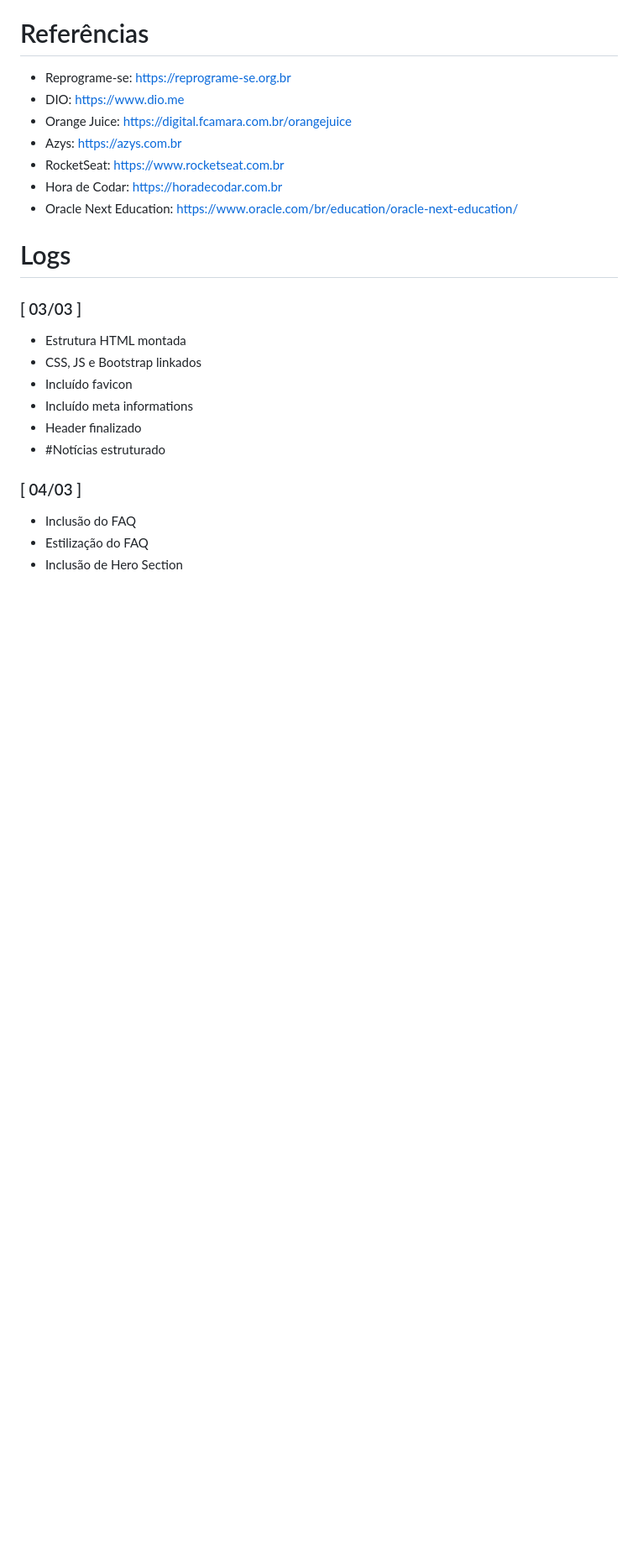
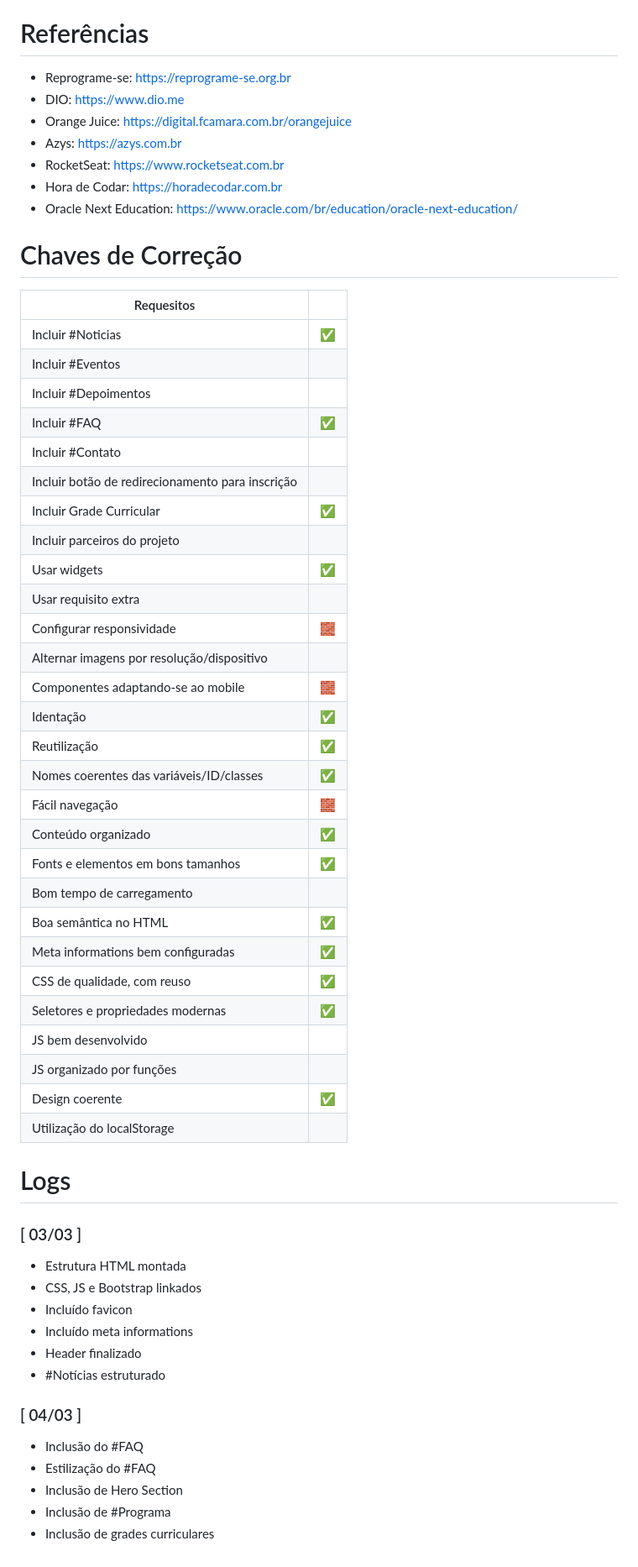
Before and after one commit to aylmerbolzan/1-Hackaton-Reprograme-se, a Markdown page: backlog.md, the part around one of its changes. Shown at 84% size. Drawn GitHub-style; blank space fills up the shorter version.

Commit message:
docs: inclusão das chaves de correção

```diff
--- a/backlog.md
+++ b/backlog.md
@@ -119,6 +123,40 @@ _<p style="text-align:right;">https://reprograme-se.org.br</p>_
 - RocketSeat: https://www.rocketseat.com.br
 - Hora de Codar: https://horadecodar.com.br
 - Oracle Next Education: https://www.oracle.com/br/education/oracle-next-education/
+
+# Chaves de Correção
+
+| Requesitos          |           |
+| ----------------- | ----------------- |
+| Incluir #Noticias | ✅ |
+| Incluir #Eventos |  |
+| Incluir #Depoimentos |  |
+| Incluir #FAQ | ✅ |
+| Incluir #Contato |  |
+| Incluir botão de redirecionamento para inscrição |  |
+| Incluir Grade Curricular | ✅ |
+| Incluir parceiros do projeto |  |
+| Usar widgets | ✅ |
+| Usar requisito extra |  |
+| Configurar responsividade | 🧱 |
+| Alternar imagens por resolução/dispositivo |  |
+| Componentes adaptando-se ao mobile | 🧱 |
+| Identação | ✅ |
+| Reutilização | ✅ |
+| Nomes coerentes das variáveis/ID/classes | ✅ |
+| Fácil navegação | 🧱 |
+| Conteúdo organizado | ✅ |
+| Fonts e elementos em bons tamanhos | ✅ |
+| Bom tempo de carregamento |  |
+| Boa semântica no HTML | ✅ |
+| Meta informations bem configuradas | ✅ |
+| CSS de qualidade, com reuso | ✅ |
+| Seletores e propriedades modernas | ✅ |
+| JS bem desenvolvido |  |
+| JS organizado por funções |  |
+| Design coerente | ✅ |
+| Utilização do localStorage |  |
+
 
 # Logs
 
@@ -131,9 +169,10 @@ _<p style="text-align:right;">https://reprograme-se.org.br</p>_
 - Header finalizado
 - #Notícias estruturado
 
-
 ### [ 04/03 ]
 
-- Inclusão do FAQ
-- Estilização do FAQ
+- Inclusão do #FAQ
+- Estilização do #FAQ
 - Inclusão de Hero Section
+- Inclusão de #Programa
+- Inclusão de grades curriculares
```
Also changed, not shown: other parts of backlog.md (+9 -5 lines).
